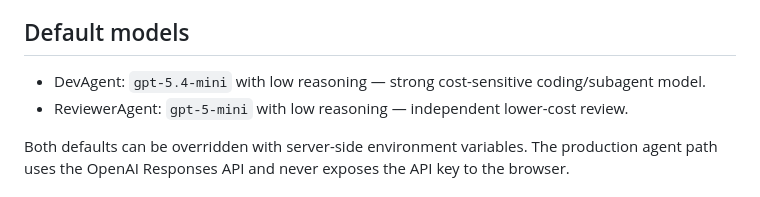
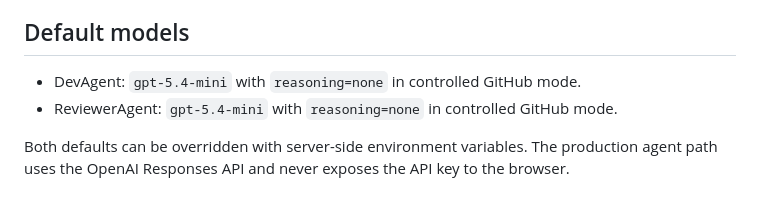
Before and after one commit to bfrpaulondev/dev-agent-lab, a Markdown page: README.md, the part around one of its changes. Rendered like a GitHub page.

```diff
--- a/README.md
+++ b/README.md
@@ -4,8 +4,8 @@ ForgePair is a controlled coding-agent workspace powered by the OpenAI API. It k
 
 ## Default models
 
-- DevAgent: `gpt-5.4-mini` with low reasoning — strong cost-sensitive coding/subagent model.
-- ReviewerAgent: `gpt-5-mini` with low reasoning — independent lower-cost review.
+- DevAgent: `gpt-5.4-mini` with `reasoning=none` in controlled GitHub mode.
+- ReviewerAgent: `gpt-5.4-mini` with `reasoning=none` in controlled GitHub mode.
 
 Both defaults can be overridden with server-side environment variables. The production agent path uses the OpenAI Responses API and never exposes the API key to the browser.
 
```
Also changed, not shown: other parts of README.md (+13 -6 lines).
